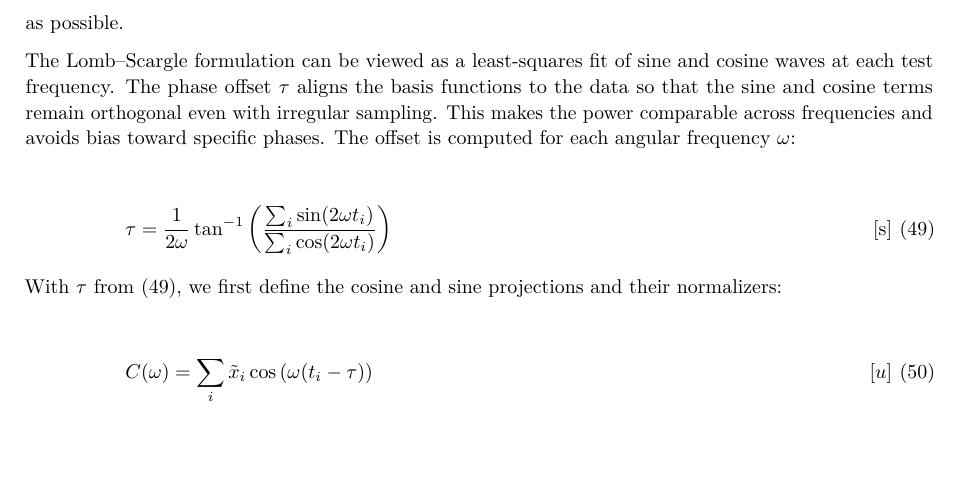
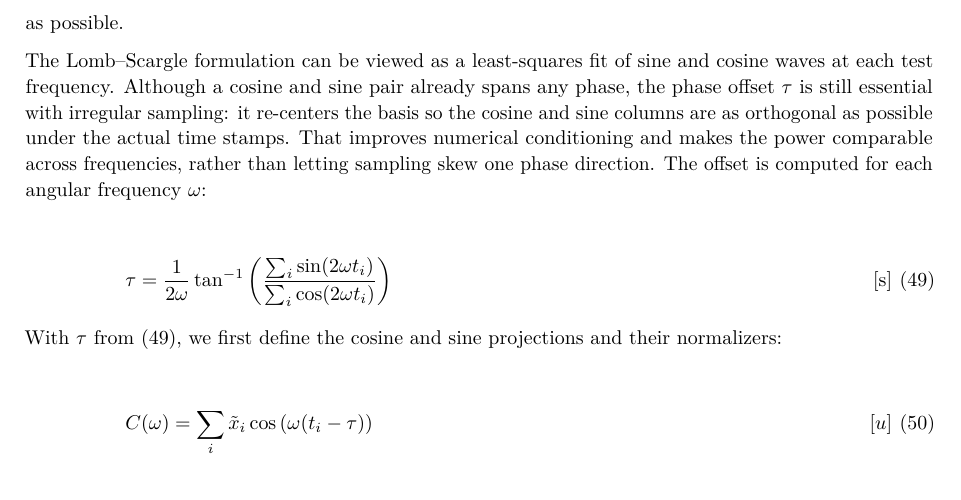
Before and after one commit to chlyhne/Regatta-Starter, a LaTeX document (docs/master.tex, which reads docs/racekbl.tex): part of page 20 of 23 before the commit and part of page 20 of 24 after it, cut so that both start at the same text, the shorter picture padded with empty space. Compiled offline with pdfLaTeX.

Commit message:
Clarify Lomb-Scargle phase
Explain that tau improves orthogonality under irregular sampling.

Note cosine/sine already span phase but tau stabilizes the fit.

```diff
--- a/docs/racekbl.tex
+++ b/docs/racekbl.tex
@@ -55,10 +55,11 @@ are not actionable in the moment, while still using the full history window so s
 are computed from as much data as possible.
 
 The Lomb--Scargle formulation can be viewed as a least-squares fit of sine and cosine waves at each
-test frequency. The phase offset \(\tau\) aligns the basis functions to the data so that the sine
-and cosine terms remain orthogonal even with irregular sampling. This makes the power comparable
-across frequencies and avoids bias toward specific phases. The offset is computed for each angular
-frequency \(\omega\):
+test frequency. Although a cosine and sine pair already spans any phase, the phase offset \(\tau\)
+is still essential with irregular sampling: it re-centers the basis so the cosine and sine columns
+are as orthogonal as possible under the actual time stamps. That improves numerical conditioning
+and makes the power comparable across frequencies, rather than letting sampling skew one phase
+direction. The offset is computed for each angular frequency \(\omega\):
 
 \begin{flalign}
 \hspace{5em}\tau &= \frac{1}{2\omega}\tan^{-1}\left(\frac{\sum_i \sin(2\omega t_i)}{\sum_i \cos(2\omega t_i)}\right) && \left[\mathrm{s}\right] \label{eq:racekbl:ls-tau}
```
